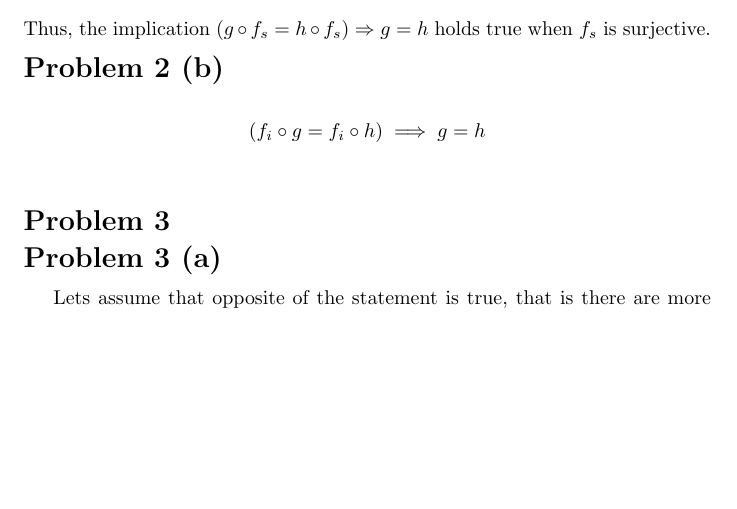
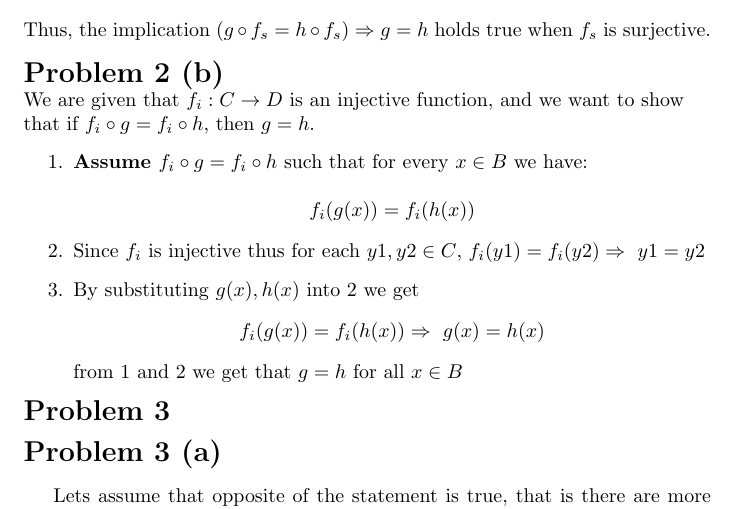
Before and after one commit to apilatosba/math1-homework-sheets, a LaTeX problem sheet (homework sheet 3/main.tex): part of page 4 of 5, cut so that both start at the same text, the shorter picture padded with empty space. Compiled offline with pdfLaTeX.

Commit message:
Problem 2 b

```diff
--- a/homework sheet 3/main.tex
+++ b/homework sheet 3/main.tex
@@ -169,13 +170,21 @@ Inverse of \(f_2\):
 \end{flushleft}
 
 \begin{flushleft}
-   \textbf{\Large Problem 2 (b)}
+   \textbf{\Large Problem 2 (b)}\\
+   We are given that \( f_i : C \to D \) is an injective function, and we want to show that if \( f_i \circ g = f_i \circ h \), then \( g = h \).
+   \begin{enumerate}
+      \item \textbf{Assume \( f_i \circ g = f_i \circ h \)} such that for every \(x \in B\) we have:\\
+      \[
+      f_i(g(x)) =f_i(h(x))
+      \]
+      \item Since \(f_i\) is injective thus for each \(y1,y2 \in C\), \(f_i(y1)=f_i(y2) \Rightarrow\ y1=y2\)
+      \item By substituting \( g(x) ,h(x)\) into 2 we get
+      \[f_i(g(x))=f_i(h(x)) \Rightarrow\ g(x)=h(x)\]
+      from 1 and 2 we get that \(g=h\) for all \(x \in B\)
+   \end{enumerate}
 \end{flushleft}
 
-\[
-   (f_i \circ g = f_i \circ h) \implies g = h
-\]
-\\
+
 
 
 \begin{flushleft}
```
Also changed, not shown: homework sheet 3/main.pdf, homework sheet 3/mainYousef.tex (deleted), homework sheet 3/main.tex (1 more changed lines).
